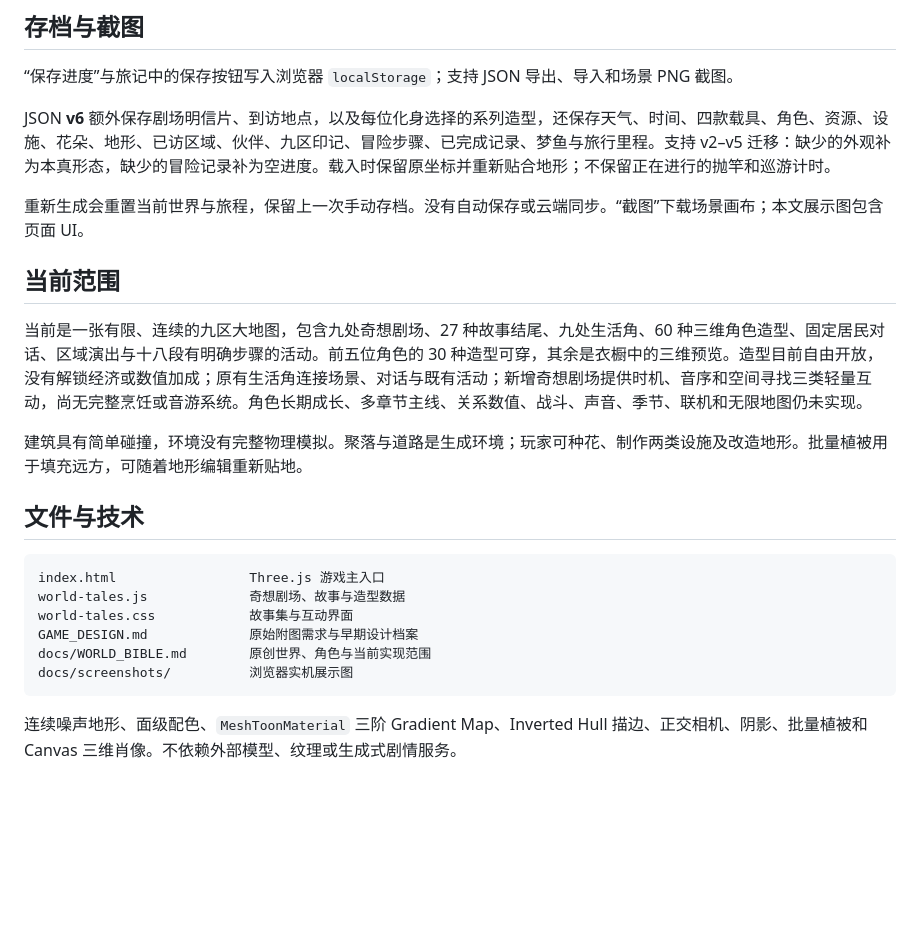
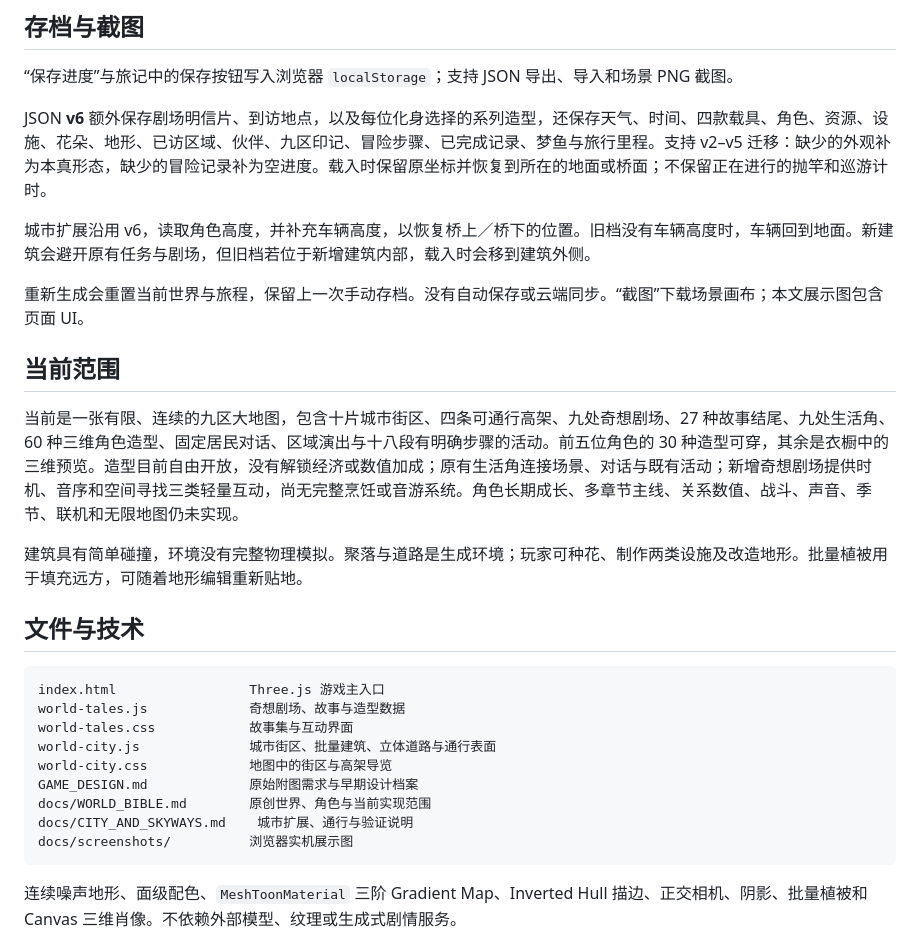
Before and after one commit to 404-NOT-FOUND-ERROR/SandBox-Game, a Markdown page: README.md, the part around one of its changes. Drawn GitHub-style; blank space fills up the shorter version.

````diff
--- a/README.md
+++ b/README.md
@@ -152,13 +164,15 @@ Windows 也可运行 `powershell -ExecutionPolicy Bypass -File .\start-local.ps1
 
 “保存进度”与旅记中的保存按钮写入浏览器 `localStorage`；支持 JSON 导出、导入和场景 PNG 截图。
 
-JSON **v6** 额外保存剧场明信片、到访地点，以及每位化身选择的系列造型，还保存天气、时间、四款载具、角色、资源、设施、花朵、地形、已访区域、伙伴、九区印记、冒险步骤、已完成记录、梦鱼与旅行里程。支持 v2–v5 迁移：缺少的外观补为本真形态，缺少的冒险记录补为空进度。载入时保留原坐标并重新贴合地形；不保留正在进行的抛竿和巡游计时。
+JSON **v6** 额外保存剧场明信片、到访地点，以及每位化身选择的系列造型，还保存天气、时间、四款载具、角色、资源、设施、花朵、地形、已访区域、伙伴、九区印记、冒险步骤、已完成记录、梦鱼与旅行里程。支持 v2–v5 迁移：缺少的外观补为本真形态，缺少的冒险记录补为空进度。载入时保留原坐标并恢复到所在的地面或桥面；不保留正在进行的抛竿和巡游计时。
+
+城市扩展沿用 v6，读取角色高度，并补充车辆高度，以恢复桥上／桥下的位置。旧档没有车辆高度时，车辆回到地面。新建筑会避开原有任务与剧场，但旧档若位于新增建筑内部，载入时会移到建筑外侧。
 
 重新生成会重置当前世界与旅程，保留上一次手动存档。没有自动保存或云端同步。“截图”下载场景画布；本文展示图包含页面 UI。
 
 ## 当前范围
 
-当前是一张有限、连续的九区大地图，包含九处奇想剧场、27 种故事结尾、九处生活角、60 种三维角色造型、固定居民对话、区域演出与十八段有明确步骤的活动。前五位角色的 30 种造型可穿，其余是衣橱中的三维预览。造型目前自由开放，没有解锁经济或数值加成；原有生活角连接场景、对话与既有活动；新增奇想剧场提供时机、音序和空间寻找三类轻量互动，尚无完整烹饪或音游系统。角色长期成长、多章节主线、关系数值、战斗、声音、季节、联机和无限地图仍未实现。
+当前是一张有限、连续的九区大地图，包含十片城市街区、四条可通行高架、九处奇想剧场、27 种故事结尾、九处生活角、60 种三维角色造型、固定居民对话、区域演出与十八段有明确步骤的活动。前五位角色的 30 种造型可穿，其余是衣橱中的三维预览。造型目前自由开放，没有解锁经济或数值加成；原有生活角连接场景、对话与既有活动；新增奇想剧场提供时机、音序和空间寻找三类轻量互动，尚无完整烹饪或音游系统。角色长期成长、多章节主线、关系数值、战斗、声音、季节、联机和无限地图仍未实现。
 
 建筑具有简单碰撞，环境没有完整物理模拟。聚落与道路是生成环境；玩家可种花、制作两类设施及改造地形。批量植被用于填充远方，可随着地形编辑重新贴地。
 
@@ -168,8 +182,11 @@ JSON **v6** 额外保存剧场明信片、到访地点，以及每位化身选
 index.html                 Three.js 游戏主入口
 world-tales.js             奇想剧场、故事与造型数据
 world-tales.css            故事集与互动界面
+world-city.js              城市街区、批量建筑、立体道路与通行表面
+world-city.css             地图中的街区与高架导览
 GAME_DESIGN.md             原始附图需求与早期设计档案
 docs/WORLD_BIBLE.md        原创世界、角色与当前实现范围
+docs/CITY_AND_SKYWAYS.md    城市扩展、通行与验证说明
 docs/screenshots/          浏览器实机展示图
 ```
 
````
Also changed, not shown: other parts of README.md (+12 -0 lines), PROJECT_RESEARCH.md (+2 -0 lines), docs/CITY_AND_SKYWAYS.md (added, +65 -0 lines), docs/WORLD_BIBLE.md (+2 -0 lines), docs/screenshots/city-harbor.png (added), docs/screenshots/city-night.png (added), docs/screenshots/city-skyways.png (added), 6 other files.
